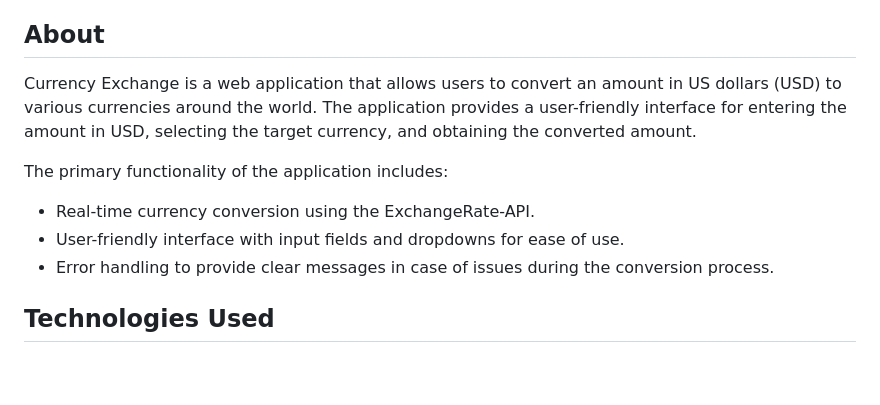
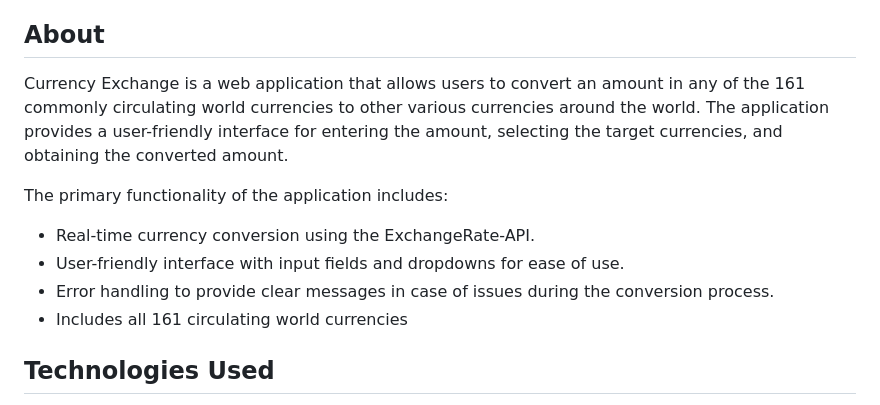
Before and after one commit to tdietzel/Currency_Exchanger, a Markdown page: README.md, the part around the change. Drawn GitHub-style; blank space fills up the shorter version.

```diff
--- a/README.md
+++ b/README.md
@@ -14,12 +14,13 @@
 
 ## About
 
-Currency Exchange is a web application that allows users to convert an amount in US dollars (USD) to various currencies around the world. The application provides a user-friendly interface for entering the amount in USD, selecting the target currency, and obtaining the converted amount.
+Currency Exchange is a web application that allows users to convert an amount in any of the 161 commonly circulating world currencies to other various currencies around the world. The application provides a user-friendly interface for entering the amount, selecting the target currencies, and obtaining the converted amount.
 
 The primary functionality of the application includes:
 - Real-time currency conversion using the ExchangeRate-API.
 - User-friendly interface with input fields and dropdowns for ease of use.
 - Error handling to provide clear messages in case of issues during the conversion process.
+- Includes all 161 circulating world currencies
 
 ## Technologies Used
 - HTML
```
